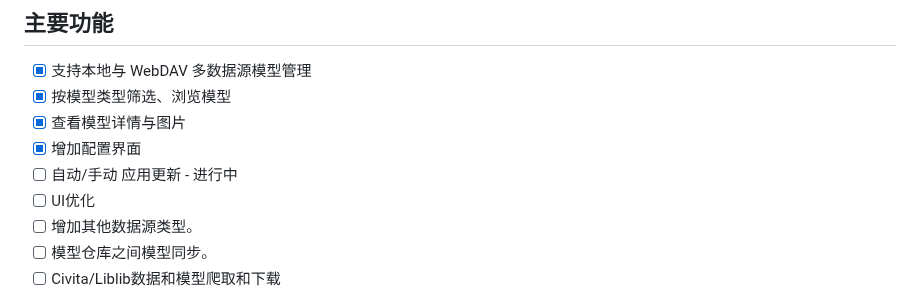
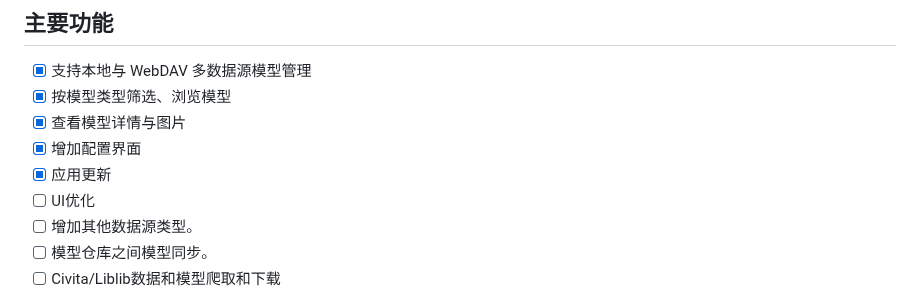
Before and after one commit to Runarry/ModelNest, a Markdown page: README.md, the part around the change. Rendered like a GitHub page.

Commit message:
📝 docs(readme): 更新应用更新状态为已完成
- 将自动/手动应用更新状态改为已完成
- 反映当前项目功能的最新进展情况

```diff
--- a/README.md
+++ b/README.md
@@ -10,7 +10,7 @@
 - [x] 按模型类型筛选、浏览模型
 - [x] 查看模型详情与图片
 - [x] 增加配置界面
-- [ ] 自动/手动 应用更新 - 进行中
+- [x] 应用更新
 - [ ] UI优化
 - [ ] 增加其他数据源类型。
 - [ ] 模型仓库之间模型同步。
```
